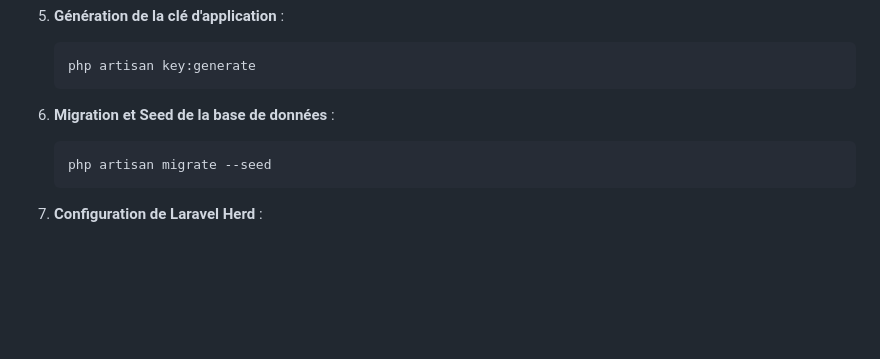
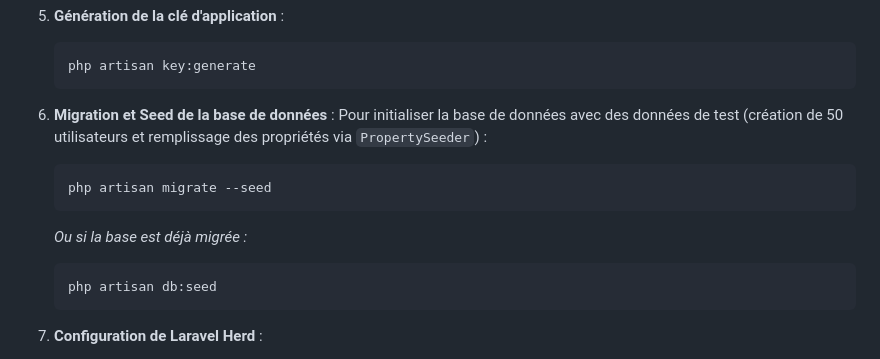
Before and after one commit to gauthierlobanga/immo-agence, a Markdown page: README.md, the part around the change. GitHub-like rendering; blank space fills up the shorter version.

Commit message:
docs: clarify seeding instructions in README

````diff
--- a/README.md
+++ b/README.md
@@ -88,9 +88,13 @@ Avant de commencer, assurez-vous d'avoir installé :
    ```
 
 6. **Migration et Seed de la base de données** :
-
+   Pour initialiser la base de données avec des données de test (création de 50 utilisateurs et remplissage des propriétés via `PropertySeeder`) :
    ```bash
    php artisan migrate --seed
+   ```
+   *Ou si la base est déjà migrée :*
+   ```bash
+   php artisan db:seed
    ```
 
 7. **Configuration de Laravel Herd** :
````
